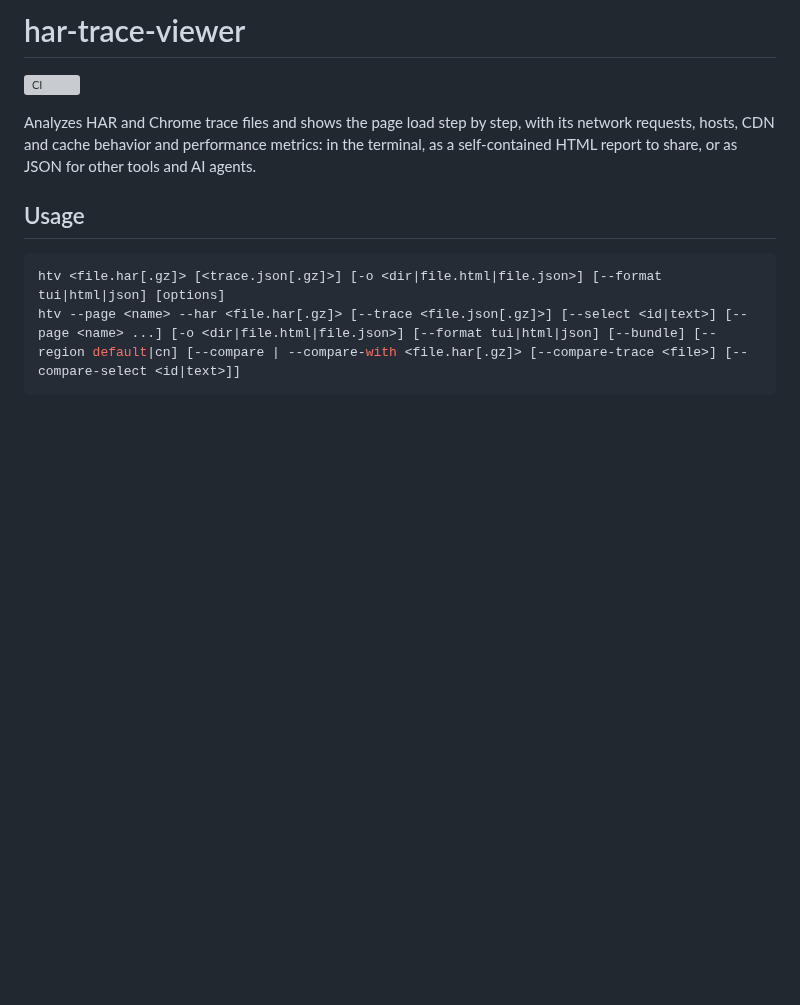
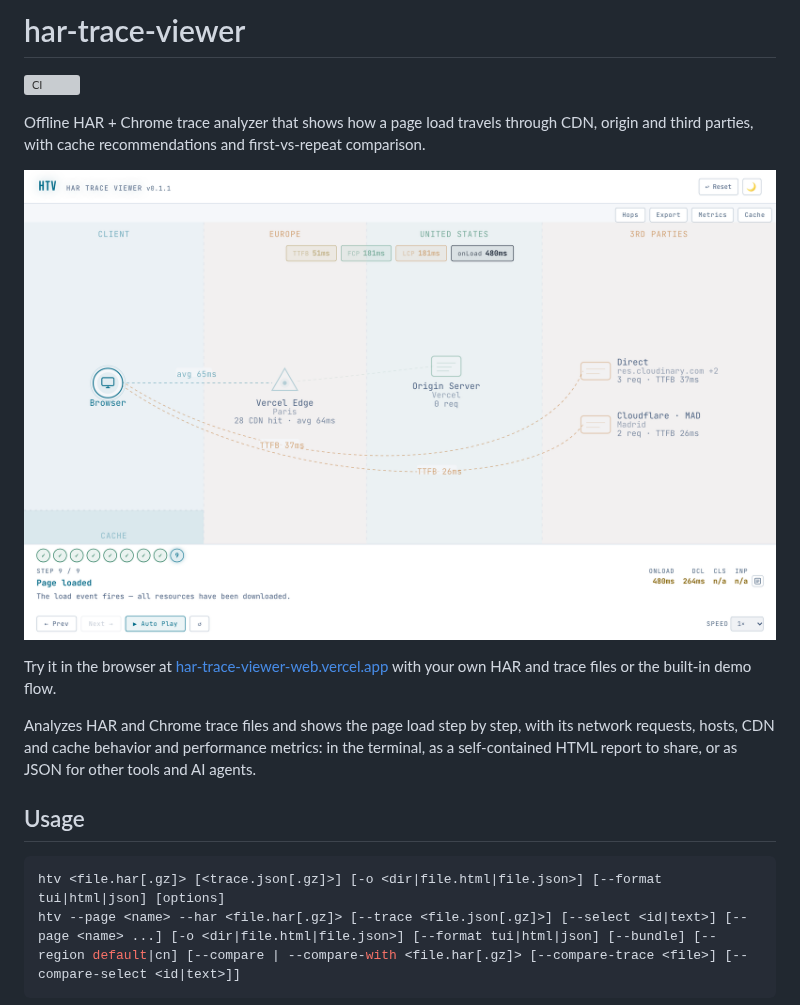
Before and after one commit to nucliweb/har-trace-viewer, a Markdown page: README.md, the part around one of its changes. Drawn GitHub-style; pictures changed too: docs/screenshot-light.png (added); blank space fills up the shorter version; grey boxes are pictures that could not be loaded.

```diff
--- a/README.md
+++ b/README.md
@@ -1,6 +1,12 @@
 # har-trace-viewer
 
 [![CI](https://github.com/nucliweb/har-trace-viewer/actions/workflows/ci.yml/badge.svg)](https://github.com/nucliweb/har-trace-viewer/actions/workflows/ci.yml)
+
+Offline HAR + Chrome trace analyzer that shows how a page load travels through CDN, origin and third parties, with cache recommendations and first-vs-repeat comparison.
+
+![HTV report in light mode: the page load diagram with the browser, a Vercel CDN edge, the origin and third parties, and the TTFB, FCP, LCP and onLoad metrics](docs/screenshot-light.png)
+
+Try it in the browser at [har-trace-viewer-web.vercel.app](https://har-trace-viewer-web.vercel.app) with your own HAR and trace files or the built-in demo flow.
 
 Analyzes HAR and Chrome trace files and shows the page load step by step, with its network requests, hosts, CDN and cache behavior and performance metrics: in the terminal, as a self-contained HTML report to share, or as JSON for other tools and AI agents.
 
```
Also changed, not shown: other parts of README.md (+16 -0 lines), docs/screenshot-dark.png (added), 1 other file.
